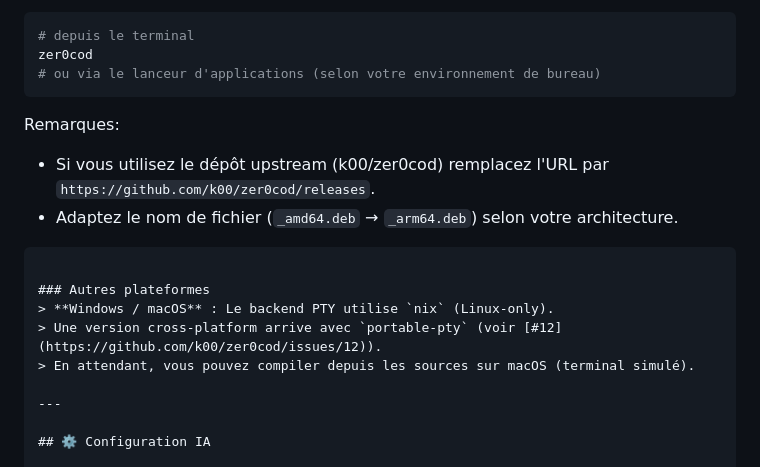
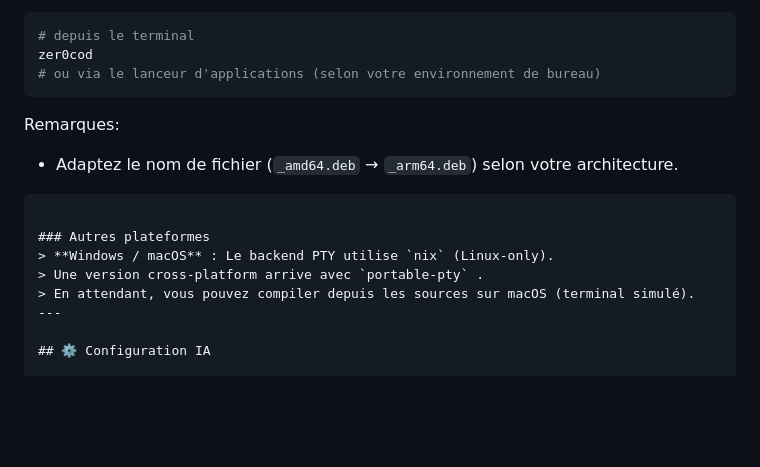
Before and after one commit to Richerrail/Zer0cod, a Markdown page: README.md, the part around the change. GitHub-like rendering; blank space fills up the shorter version.

Commit message:
Update README for clarity and remove outdated notes
Removed outdated information and clarified cross-platform support.

````diff
--- a/README.md
+++ b/README.md
@@ -121,17 +121,13 @@ zer0cod
 ```
 
 Remarques:
-- Si vous utilisez le dépôt upstream (k00/zer0cod) remplacez l'URL par `https://github.com/k00/zer0cod/releases`.
 - Adaptez le nom de fichier (`_amd64.deb` → `_arm64.deb`) selon votre architecture.
-
-
 ```
 
 ### Autres plateformes
 > **Windows / macOS** : Le backend PTY utilise `nix` (Linux-only).
-> Une version cross-platform arrive avec `portable-pty` (voir [#12](https://github.com/k00/zer0cod/issues/12)).
+> Une version cross-platform arrive avec `portable-pty` .
 > En attendant, vous pouvez compiler depuis les sources sur macOS (terminal simulé).
-
 ---
 
 ## ⚙️ Configuration IA
````
